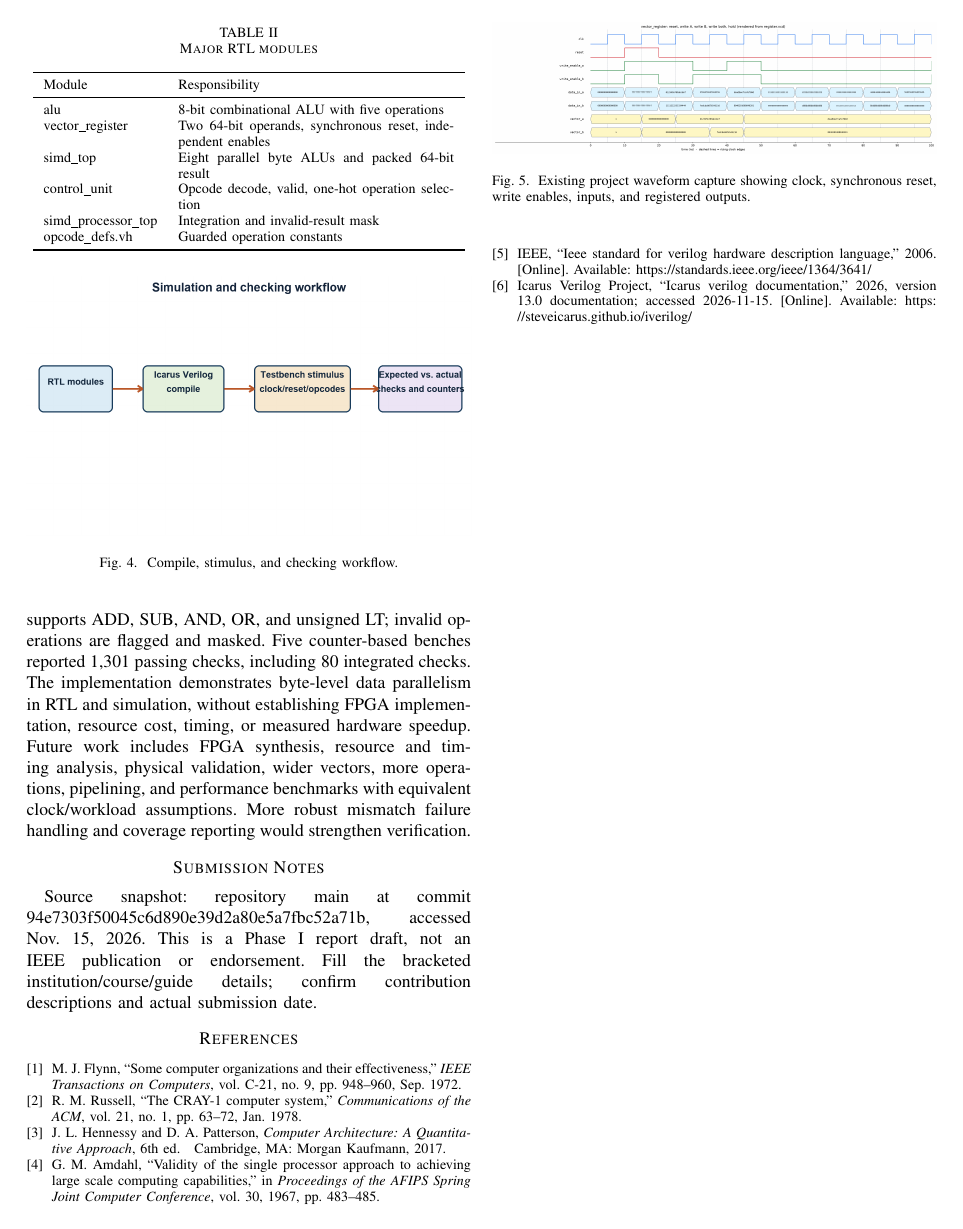
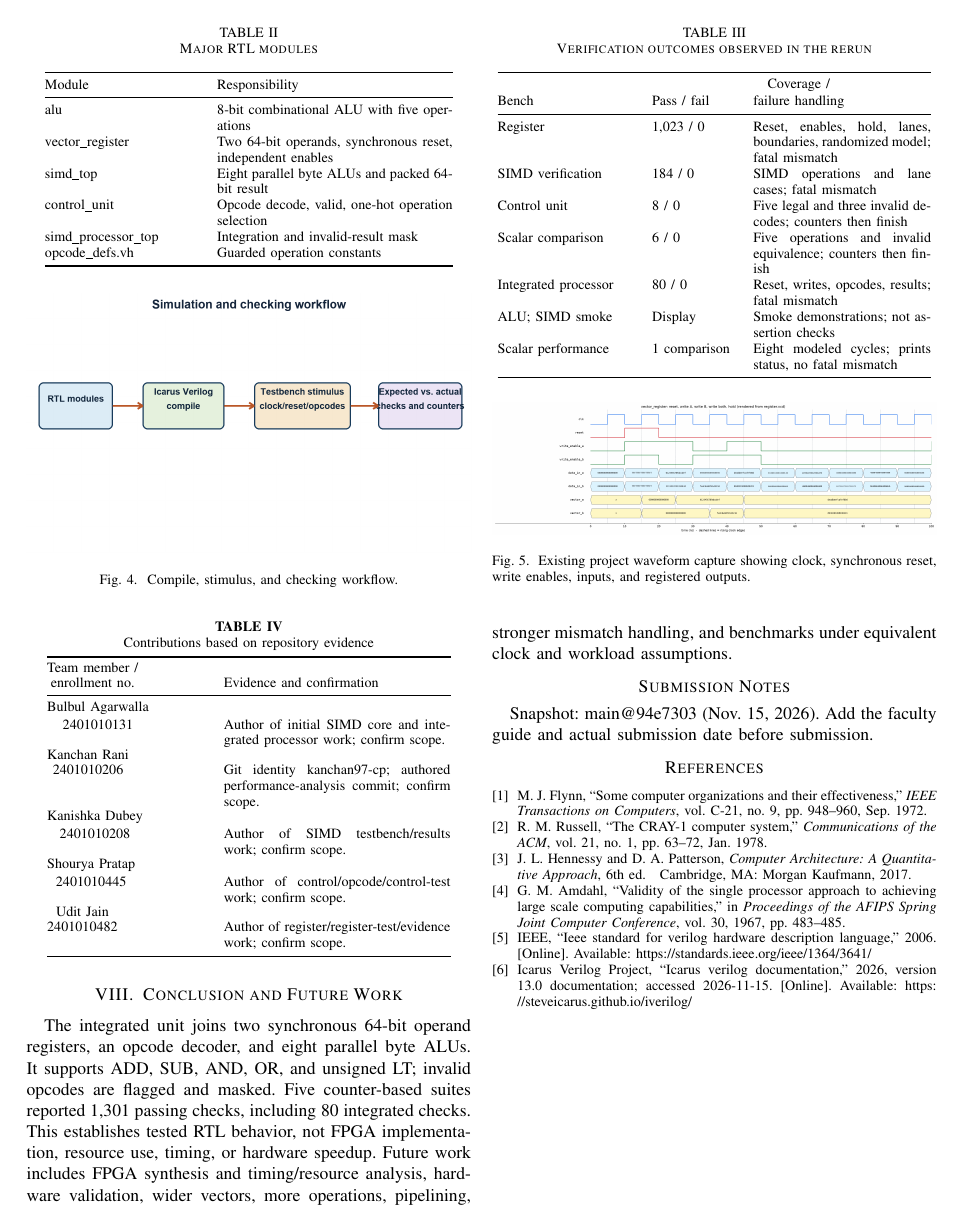
Before and after one commit to bulbul-agarwalla/SIMD-Vector-Processing-Unit, a LaTeX paper (docs/ieee_report/ieee_simd_report.tex): page 3 of 4 before the commit and page 3 of 3 after it. Compiled offline with pdfLaTeX.

Commit message:
docs: compile report in IEEE conference layout

```diff
--- a/docs/ieee_report/ieee_simd_report.tex
+++ b/docs/ieee_report/ieee_simd_report.tex
@@ -29,12 +29,12 @@ The two 64-bit registers use active-high synchronous reset, which clears both at
 \section{RTL Implementation}
 The hierarchy is shown in Fig.~\ref{fig:hier}. simd\_top uses a generate loop for eight ALU instances and byte part-selects $[i*8 +: 8]$. The integrated top wires sequential storage, combinational decode, and combinational execution. opcode\_defs.vh contains guarded opcode constants.
 \begin{figure}[t]\centering\includegraphics[width=\columnwidth]{module_hierarchy.png}\caption{RTL module hierarchy. Eight ALU instances are generated within simd\_top.}\label{fig:hier}\end{figure}
-\begin{table}[t]\caption{Major RTL modules}\centering\begin{tabular}{lp{.62\columnwidth}}\toprule Module&Responsibility\\\midrule alu&8-bit combinational ALU with five operations\\vector\_register&Two 64-bit operands, synchronous reset, independent enables\\simd\_top&Eight parallel byte ALUs and packed 64-bit result\\control\_unit&Opcode decode, valid, one-hot operation selection\\simd\_processor\_top&Integration and invalid-result mask\\opcode\_defs.vh&Guarded operation constants\\\bottomrule\end{tabular}\end{table}
+\begin{table}[t]\caption{Major RTL modules}\centering\begin{tabular}{@{}p{.34\columnwidth}p{.53\columnwidth}@{}}\toprule Module&Responsibility\\\midrule alu&8-bit combinational ALU with five operations\\vector\_register&Two 64-bit operands, synchronous reset, independent enables\\simd\_top&Eight parallel byte ALUs and packed 64-bit result\\control\_unit&Opcode decode, valid, one-hot operation selection\\simd\_processor\_top&Integration and invalid-result mask\\opcode\_defs.vh&Guarded operation constants\\\bottomrule\end{tabular}\end{table}
 Simulation used Icarus Verilog 13.0 with \texttt{iverilog -g2012 -Wall} and \texttt{vvp}; the rerun produced no compiler warnings. A stored operand becomes visible after the active edge; its result then settles through combinational decode and lane logic without a result-register edge.
 \section{Verification Methodology}
 Directed tests exercise operations, invalid opcodes, register writes and holds, synchronous reset, lane order, arithmetic wraparound, comparison boundaries, and integrated opcode changes. Fig.~\ref{fig:verify} summarizes the workflow.
 \begin{figure}[t]\centering\includegraphics[width=\columnwidth]{verification_flow.png}\caption{Compile, stimulus, and checking workflow.}\label{fig:verify}\end{figure}
-\begin{table*}[t]\caption{Verification outcomes observed in the rerun}\centering\begin{tabular}{llp{.58\textwidth}}\toprule Testbench&Outcome&Coverage and failure behavior\\\midrule register\_tb&1023 pass, 0 fail&Reset, enables, hold, lanes, boundaries, randomized model; fatal mismatch\\simd\_verification\_tb&184 pass, 0 fail&SIMD operation and lane cases; fatal mismatch\\control\_tb&8 pass, 0 fail&Five legal and three invalid decodes; prints counters then finishes\\scalar\_tb&6 pass, 0 fail&Five operations and invalid equivalence; prints counters then finishes\\simd\_processor\_top\_tb&80 pass, 0 fail&Integrated reset/write/opcode/result; fatal mismatch\\alu\_tb; simd\_tb&display smoke only&Not counted as assertions\\scalar\_performance\_tb&one comparison passed&Eight scalar modeled cycles; status print, no fatal mismatch\\\bottomrule\end{tabular}\end{table*}
+\begin{table}[t]\caption{Verification outcomes observed in the rerun}\centering\footnotesize\begin{tabular}{@{}p{.30\columnwidth}p{.18\columnwidth}p{.40\columnwidth}@{}}\toprule Bench&Pass / fail&\shortstack{Coverage /\\failure handling}\\\midrule Register&1,023 / 0&Reset, enables, hold, lanes, boundaries, randomized model; fatal mismatch\\SIMD verification&184 / 0&SIMD operations and lane cases; fatal mismatch\\Control unit&8 / 0&Five legal and three invalid decodes; counters then finish\\Scalar comparison&6 / 0&Five operations and invalid equivalence; counters then finish\\Integrated processor&80 / 0&Reset, writes, opcodes, results; fatal mismatch\\ALU; SIMD smoke&Display&Smoke demonstrations; not assertion checks\\Scalar performance&1 comparison&Eight modeled cycles; prints status, no fatal mismatch\\\bottomrule\end{tabular}\end{table}
 The five counter-based suites sum to 1,301 reported passing checks, not exhaustive coverage or formal verification. control\_tb and scalar\_tb print failures but call \$finish regardless; scalar\_performance\_tb also prints status without a fatal mismatch path. register\_tb, simd\_verification\_tb, and integrated top tests use \$fatal on mismatches.
 \section{Results and Discussion}
 The rerun compiled and executed the benches with zero return codes. Results demonstrate byte-wise ADD, SUB, AND, OR and unsigned LT, register reset/write/hold behavior, invalid opcode flagging and output masking, and integrated operation. The testbenches combine directed and randomized cases but do not test every possible combination. Fig.~\ref{fig:wave} reproduces the existing register waveform evidence.
@@ -43,11 +43,11 @@ The scalar comparison loops over the eight bytes and compares its packed result
 No FPGA synthesis/implementation reports, resource utilization, maximum frequency, timing slack, power, or physical performance measurements are available. Actual timing depends on synthesis, target, constraints, and implementation.
 \section{Team Contributions}
 Git history contains five repository identities. Authorship supports evidence of recorded commits, not full allocation. Confirm all scopes and official names before submission.
-\begin{table}[t]\caption{Contributions based on repository evidence}\centering\begin{tabular}{p{.26\columnwidth}p{.18\columnwidth}p{.48\columnwidth}}\toprule Team member&Enrollment no.&Evidence and confirmation\\\midrule Bulbul Agarwalla&2401010131&Author of initial SIMD core and integrated processor work; confirm scope.\\Kanchan Rani&2401010206&Git identity kanchan97-cp; authored performance-analysis commit; confirm scope.\\Kanishka Dubey&2401010208&Author of SIMD testbench/results work; confirm scope.\\Shourya Pratap&2401010445&Author of control/opcode/control-test work; confirm scope.\\Udit Jain&2401010482&Author of register/register-test/evidence work; confirm scope.\\\bottomrule\end{tabular}\end{table}
+\par\medskip\noindent\refstepcounter{table}\begin{minipage}{\columnwidth}\centering{\footnotesize\textbf{TABLE \thetable}\\Contributions based on repository evidence\par}\smallskip\footnotesize\begin{tabular}{@{}p{.35\columnwidth}p{.51\columnwidth}@{}}\toprule \shortstack{Team member /\\enrollment no.}&Evidence and confirmation\\\midrule \shortstack{Bulbul Agarwalla\\2401010131}&Author of initial SIMD core and integrated processor work; confirm scope.\\\shortstack{Kanchan Rani\\2401010206}&Git identity kanchan97-cp; authored performance-analysis commit; confirm scope.\\\shortstack{Kanishka Dubey\\2401010208}&Author of SIMD testbench/results work; confirm scope.\\\shortstack{Shourya Pratap\\2401010445}&Author of control/opcode/control-test work; confirm scope.\\\shortstack{Udit Jain\\2401010482}&Author of register/register-test/evidence work; confirm scope.\\\bottomrule\end{tabular}\end{minipage}\par\medskip
 \section{Conclusion and Future Work}
-The project integrates two synchronous 64-bit operand registers, an opcode decoder, and eight parallel 8-bit ALUs. It supports ADD, SUB, AND, OR, and unsigned LT; invalid operations are flagged and masked. Five counter-based benches reported 1,301 passing checks, including 80 integrated checks. The implementation demonstrates byte-level data parallelism in RTL and simulation, without establishing FPGA implementation, resource cost, timing, or measured hardware speedup.
-Future work includes FPGA synthesis, resource and timing analysis, physical validation, wider vectors, more operations, pipelining, and performance benchmarks with equivalent clock/workload assumptions. More robust mismatch failure handling and coverage reporting would strengthen verification.
+The integrated unit joins two synchronous 64-bit operand registers, an opcode decoder, and eight parallel byte ALUs. It supports ADD, SUB, AND, OR, and unsigned LT; invalid opcodes are flagged and masked. Five counter-based suites reported 1,301 passing checks, including 80 integrated checks. This establishes tested RTL behavior, not FPGA implementation, resource use, timing, or hardware speedup.
+Future work includes FPGA synthesis and timing/resource analysis, hardware validation, wider vectors, more operations, pipelining, stronger mismatch handling, and benchmarks under equivalent clock and workload assumptions.
 \section*{Submission Notes}
-Source snapshot: repository main at commit 94e7303f50045c6d890e39d2a80e5a7fbc52a71b, accessed Nov. 15, 2026. This is a Phase I report draft, not an IEEE publication or endorsement. Fill the bracketed institution/course/guide details; confirm contribution descriptions and actual submission date.
+Snapshot: main@94e7303 (Nov. 15, 2026). Add the faculty guide and actual submission date before submission.
 \bibliographystyle{IEEEtran}\bibliography{references}
 \end{document}
```
Also changed, not shown: docs/ieee_report/README.md, docs/ieee_report/ieee_simd_report.pdf.
